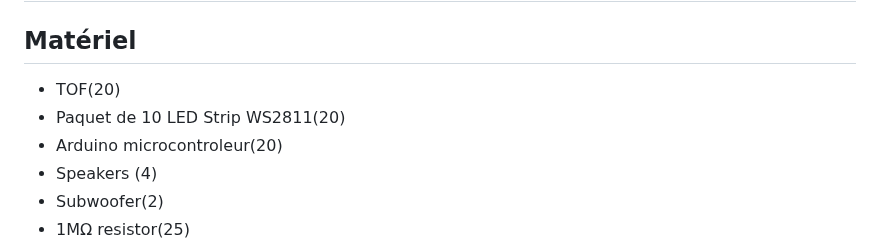
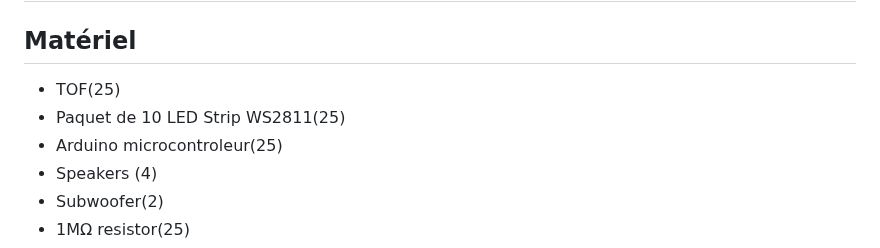
Before and after one commit to MaikHamel/sc-nario, a Markdown page: README.md, the part around the change. Drawn GitHub-style.

```diff
--- a/README.md
+++ b/README.md
@@ -140,9 +140,9 @@ flowchart TB
 # Devis Technique
 
 ## Matériel
-- TOF(20)
-- Paquet de 10 LED Strip WS2811(20)
-- Arduino microcontroleur(20)
+- TOF(25)
+- Paquet de 10 LED Strip WS2811(25)
+- Arduino microcontroleur(25)
 -  Speakers (4)
 - Subwoofer(2)
 - 1MΩ resistor(25)
```
